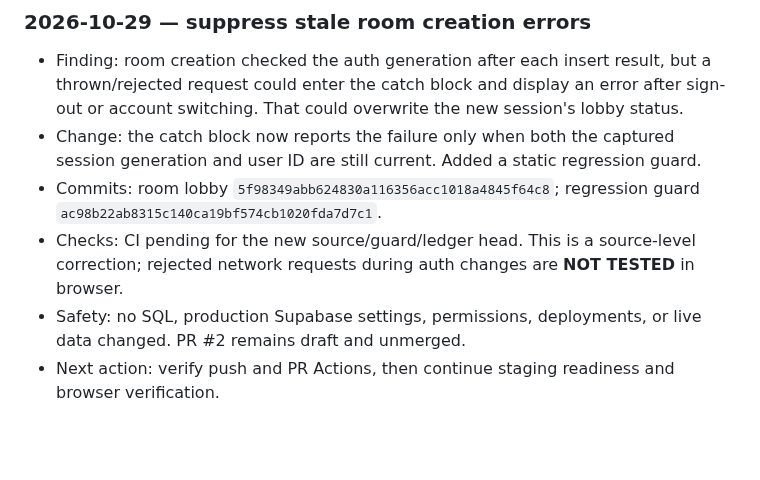
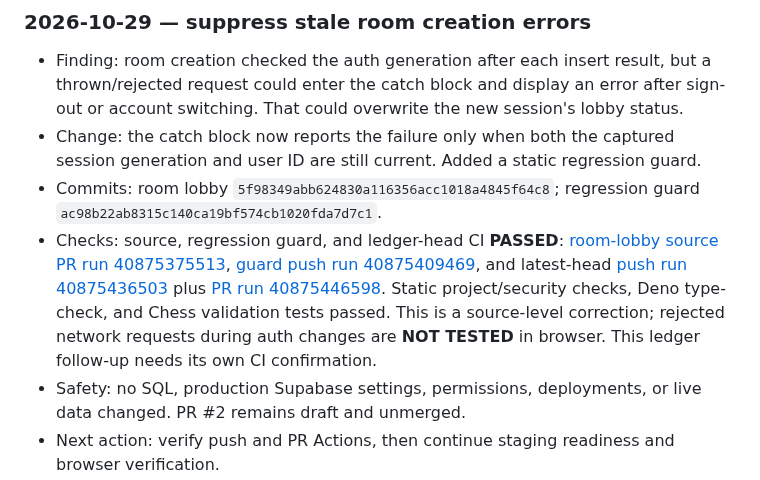
Before and after one commit to Opeaa1234/nexora-play, a Markdown page: docs/redevelopment-workflow.md, the part around the change. Drawn GitHub-style; blank space fills up the shorter version.

Commit message:
Record passing CI for room creation auth guard

```diff
--- a/docs/redevelopment-workflow.md
+++ b/docs/redevelopment-workflow.md
@@ -263,6 +263,6 @@ Append a dated entry below after each meaningful work cycle:
 - Finding: room creation checked the auth generation after each insert result, but a thrown/rejected request could enter the catch block and display an error after sign-out or account switching. That could overwrite the new session's lobby status.
 - Change: the catch block now reports the failure only when both the captured session generation and user ID are still current. Added a static regression guard.
 - Commits: room lobby `5f98349abb624830a116356acc1018a4845f64c8`; regression guard `ac98b22ab8315c140ca19bf574cb1020fda7d7c1`.
-- Checks: CI pending for the new source/guard/ledger head. This is a source-level correction; rejected network requests during auth changes are **NOT TESTED** in browser.
+- Checks: source, regression guard, and ledger-head CI **PASSED**: [room-lobby source PR run 40875375513](https://github.com/Opeaa1234/nexora-play/actions/runs/40875375513), [guard push run 40875409469](https://github.com/Opeaa1234/nexora-play/actions/runs/40875409469), and latest-head [push run 40875436503](https://github.com/Opeaa1234/nexora-play/actions/runs/40875436503) plus [PR run 40875446598](https://github.com/Opeaa1234/nexora-play/actions/runs/40875446598). Static project/security checks, Deno type-check, and Chess validation tests passed. This is a source-level correction; rejected network requests during auth changes are **NOT TESTED** in browser. This ledger follow-up needs its own CI confirmation.
 - Safety: no SQL, production Supabase settings, permissions, deployments, or live data changed. PR #2 remains draft and unmerged.
 - Next action: verify push and PR Actions, then continue staging readiness and browser verification.
```
